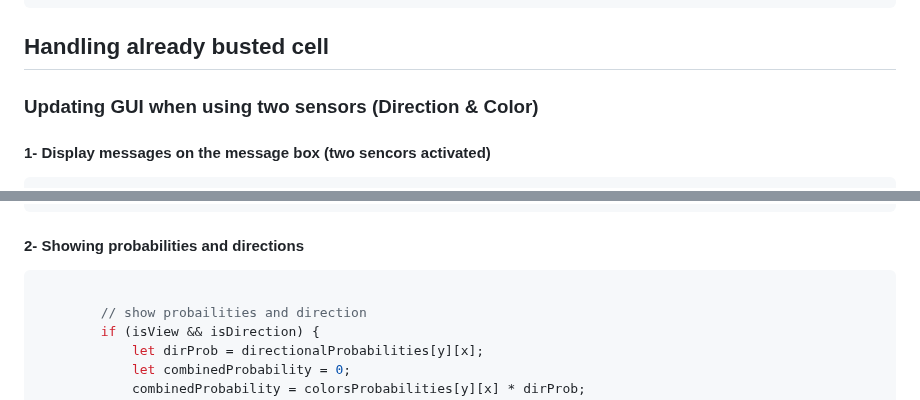
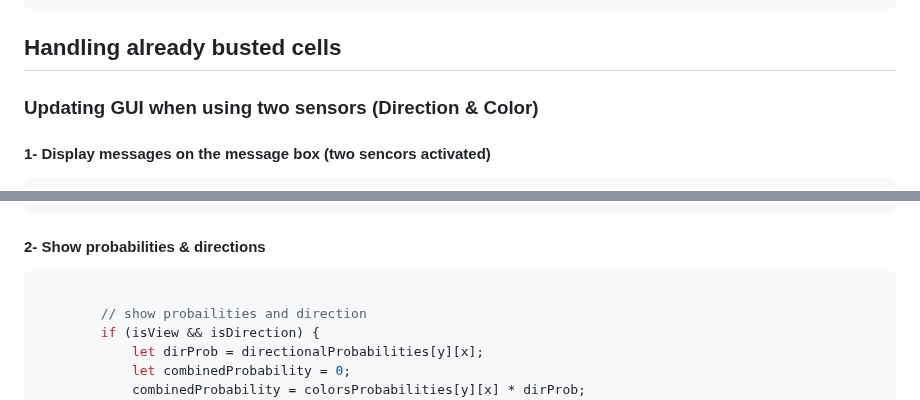
Before and after one commit to NiemaAM/Ghost-Buster-Game, a Markdown page: README.md, 2 parts joined by grey strips. Drawn GitHub-style.

````diff
--- a/README.md
+++ b/README.md
@@ -738,7 +738,7 @@ function toggleDirection() {
     }
 }
 ```
-## Handling already busted cell
+## Handling already busted cells
 
 ### Updating GUI when using two sensors (Direction & Color)
 
@@ -804,7 +804,7 @@ function logMessages(x, y) {
             }
         }
 ```
-#### 2- Showing probabilities and directions
+#### 2- Show probabilities & directions
 
 ```javascript
 
````
Also changed, not shown: other parts of README.md (+3 -3 lines).
